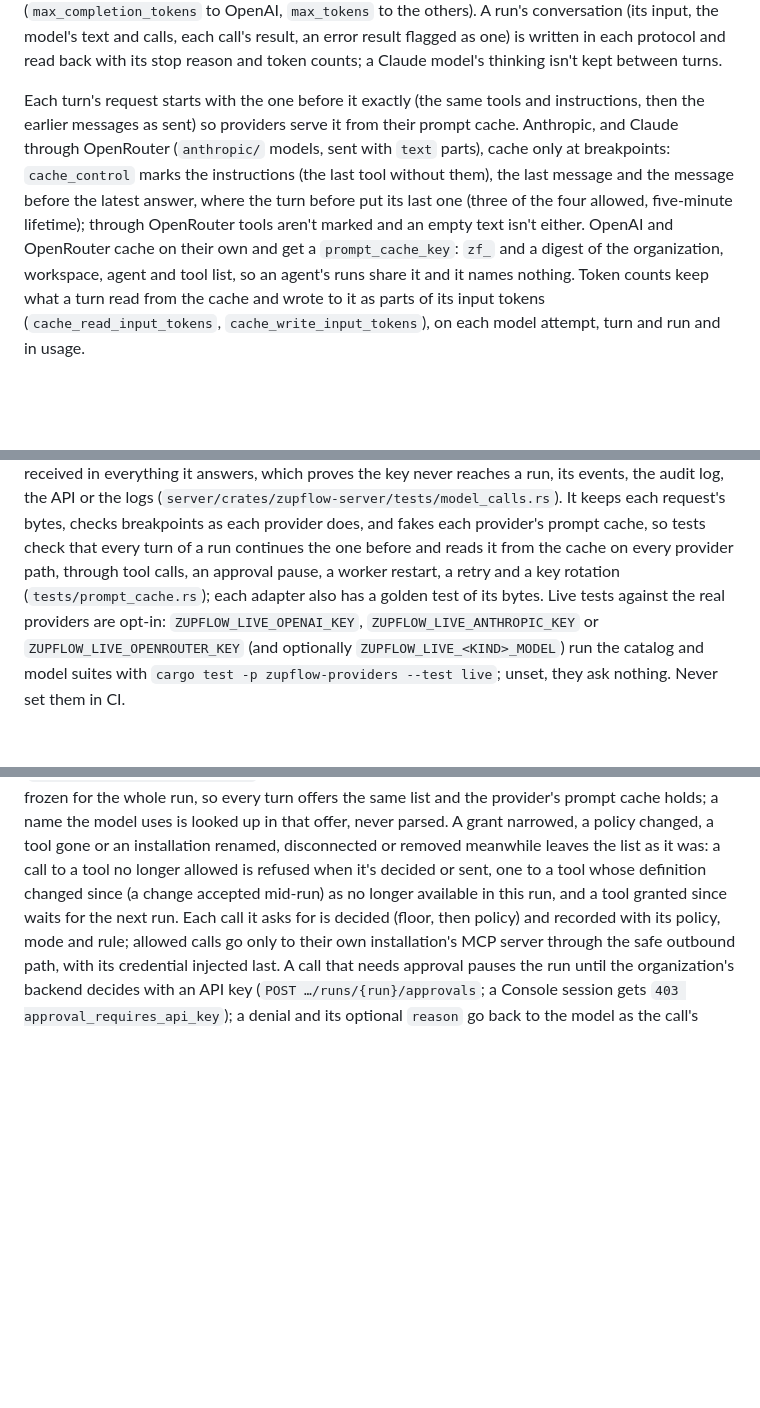
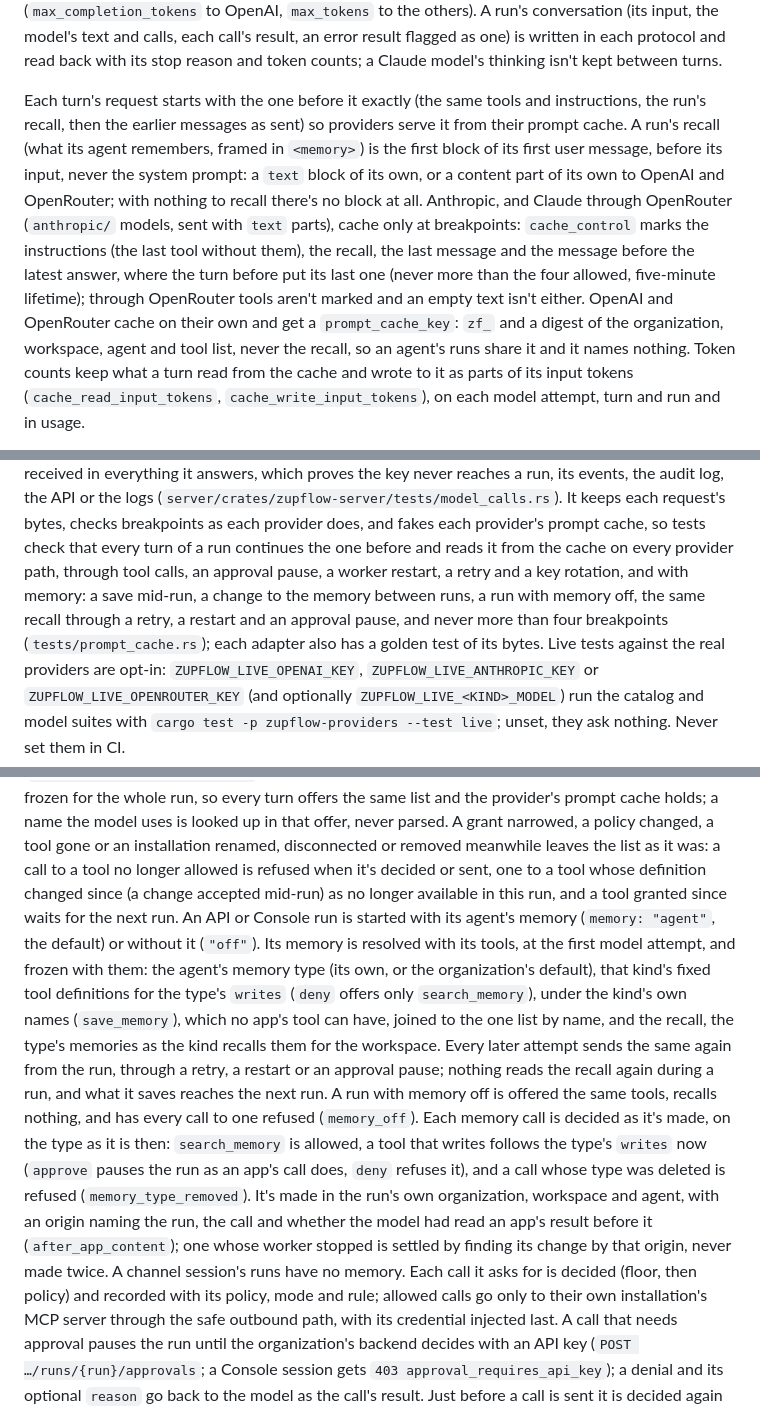
Before and after one commit to zupflow-hq/zupflow, a Markdown page: DEVELOPMENT.md, 3 parts joined by grey strips. Drawn GitHub-style; blank space fills up the shorter version.

Commit message:
Describe memory in runs in DEVELOPMENT.md and AGENTS.md
DEVELOPMENT.md says where a run's recall goes and how it's cached, how a run's memory is frozen with its tools and its calls decided, made and settled, that neither a memory's text nor a run's recall is logged, how a run's memory change is recorded, and what the mock simulates. AGENTS.md gains the rule that a run's prompt holds still.

```diff
--- a/DEVELOPMENT.md
+++ b/DEVELOPMENT.md
@@ -293,16 +293,21 @@ its stop reason and token counts; a Claude model's thinking isn't kept
 between turns.
 
 Each turn's request starts with the one before it exactly (the same tools
-and instructions, then the earlier messages as sent) so providers serve it
-from their prompt cache. Anthropic, and Claude through OpenRouter
+and instructions, the run's recall, then the earlier messages as sent) so
+providers serve it from their prompt cache. A run's recall (what its agent
+remembers, framed in `<memory>`) is the first block of its first user
+message, before its input, never the system prompt: a `text` block of its
+own, or a content part of its own to OpenAI and OpenRouter; with nothing to
+recall there's no block at all. Anthropic, and Claude through OpenRouter
 (`anthropic/` models, sent with `text` parts), cache only at breakpoints:
 `cache_control` marks the instructions (the last tool without them), the
-last message and the message before the latest answer, where the turn before
-put its last one (three of the four allowed, five-minute lifetime); through
-OpenRouter tools aren't marked and an empty text isn't either. OpenAI
-and OpenRouter cache on their own and get a `prompt_cache_key`: `zf_` and a
-digest of the organization, workspace, agent and tool list, so an agent's
-runs share it and it names nothing. Token counts keep what a turn read from
+recall, the last message and the message before the latest answer, where
+the turn before put its last one (never more than the four allowed,
+five-minute lifetime); through OpenRouter tools aren't marked and an empty
+text isn't either. OpenAI and OpenRouter cache on their own and get a
+`prompt_cache_key`: `zf_` and a digest of the organization, workspace, agent
+and tool list, never the recall, so an agent's runs share it and it names
+nothing. Token counts keep what a turn read from
 the cache and wrote to it as parts of its input tokens
 (`cache_read_input_tokens`, `cache_write_input_tokens`), on each model
 attempt, turn and run and in usage.
@@ -375,8 +380,11 @@ run, its events, the audit log, the API or the logs
 request's bytes, checks breakpoints as each provider does, and fakes each
 provider's prompt cache, so tests check that every turn of a run continues
 the one before and reads it from the cache on every provider path, through
-tool calls, an approval pause, a worker restart, a retry and a key rotation
-(`tests/prompt_cache.rs`); each adapter also has a golden test of its bytes. Live tests against the
+tool calls, an approval pause, a worker restart, a retry and a key rotation,
+and with memory: a save mid-run, a change to the memory between runs, a run
+with memory off, the same recall through a retry, a restart and an approval
+pause, and never more than four breakpoints (`tests/prompt_cache.rs`); each
+adapter also has a golden test of its bytes. Live tests against the
 real providers are opt-in: `ZUPFLOW_LIVE_OPENAI_KEY`,
 `ZUPFLOW_LIVE_ANTHROPIC_KEY` or `ZUPFLOW_LIVE_OPENROUTER_KEY` (and optionally
 `ZUPFLOW_LIVE_<KIND>_MODEL`) run the catalog and model suites with
@@ -403,6 +411,26 @@ leaves the list as it was: a call to a tool no longer allowed is refused when
 it's decided or sent, one to a tool whose definition changed since (a change
 accepted mid-run) as no longer available in this run, and a tool granted since
 waits for the next run.
+An API or Console run is started with its agent's memory (`memory: "agent"`,
+the default) or without it (`"off"`). Its memory is resolved with its tools,
+at the first model attempt, and frozen with them: the agent's memory type
+(its own, or the organization's default), that kind's fixed tool definitions
+for the type's `writes` (`deny` offers only `search_memory`), under the
+kind's own names (`save_memory`), which no app's tool can have, joined to
+the one list by name, and the recall, the type's memories as the kind
+recalls them for the workspace. Every later attempt sends the same again
+from the run, through a retry, a restart or an approval pause; nothing reads
+the recall again during a run, and what it saves reaches the next run. A run
+with memory off is offered the same tools, recalls nothing, and has every
+call to one refused (`memory_off`). Each memory call is decided as it's
+made, on the type as it is then: `search_memory` is allowed, a tool that
+writes follows the type's `writes` now (`approve` pauses the run as an app's
+call does, `deny` refuses it), and a call whose type was deleted is refused
+(`memory_type_removed`). It's made in the run's own organization, workspace
+and agent, with an origin naming the run, the call and whether the model had
+read an app's result before it (`after_app_content`); one whose worker
+stopped is settled by finding its change by that origin, never made twice.
+A channel session's runs have no memory.
 Each call it asks for is decided (floor, then policy) and recorded with its
 policy, mode and rule; allowed calls go only to their own installation's MCP
 server through the safe outbound path, with its credential injected last. A
```
Also changed, not shown: other parts of DEVELOPMENT.md (+9 -3 lines), AGENTS.md (+9 -0 lines).
